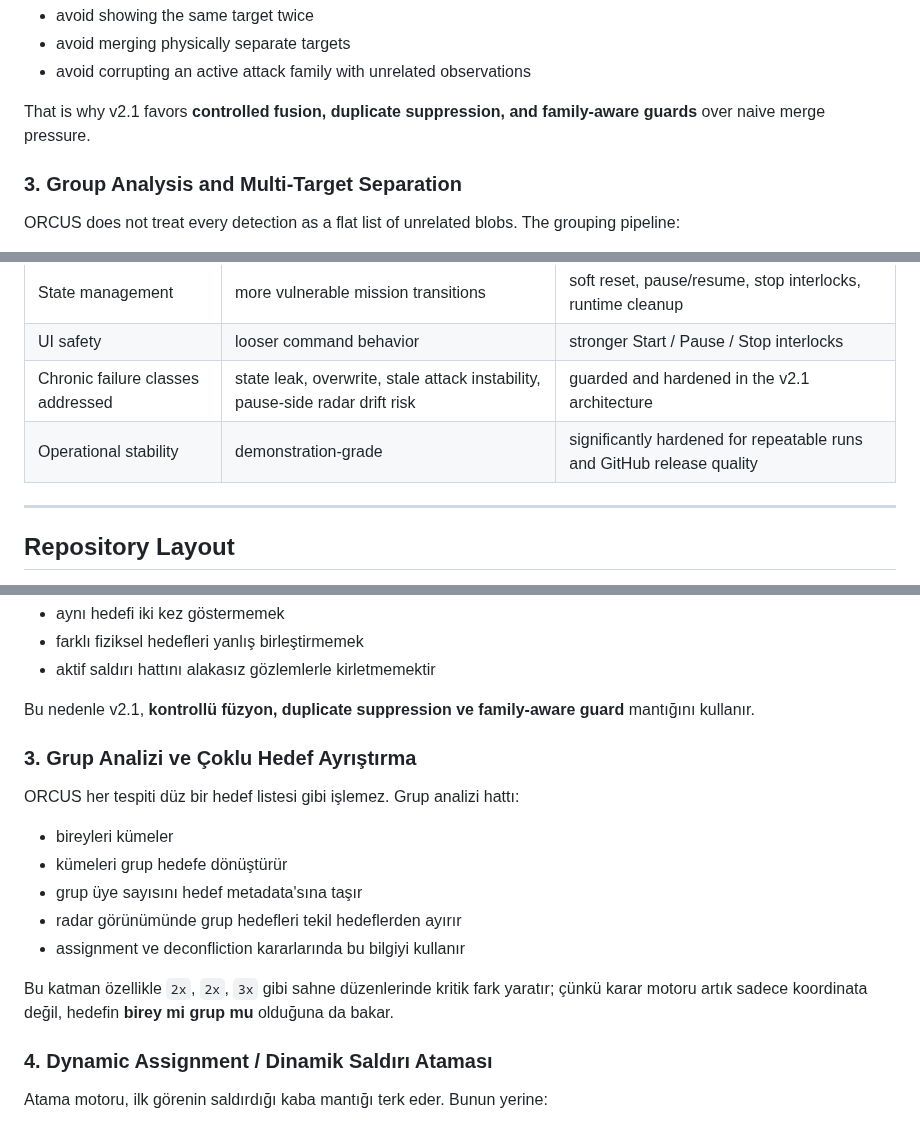
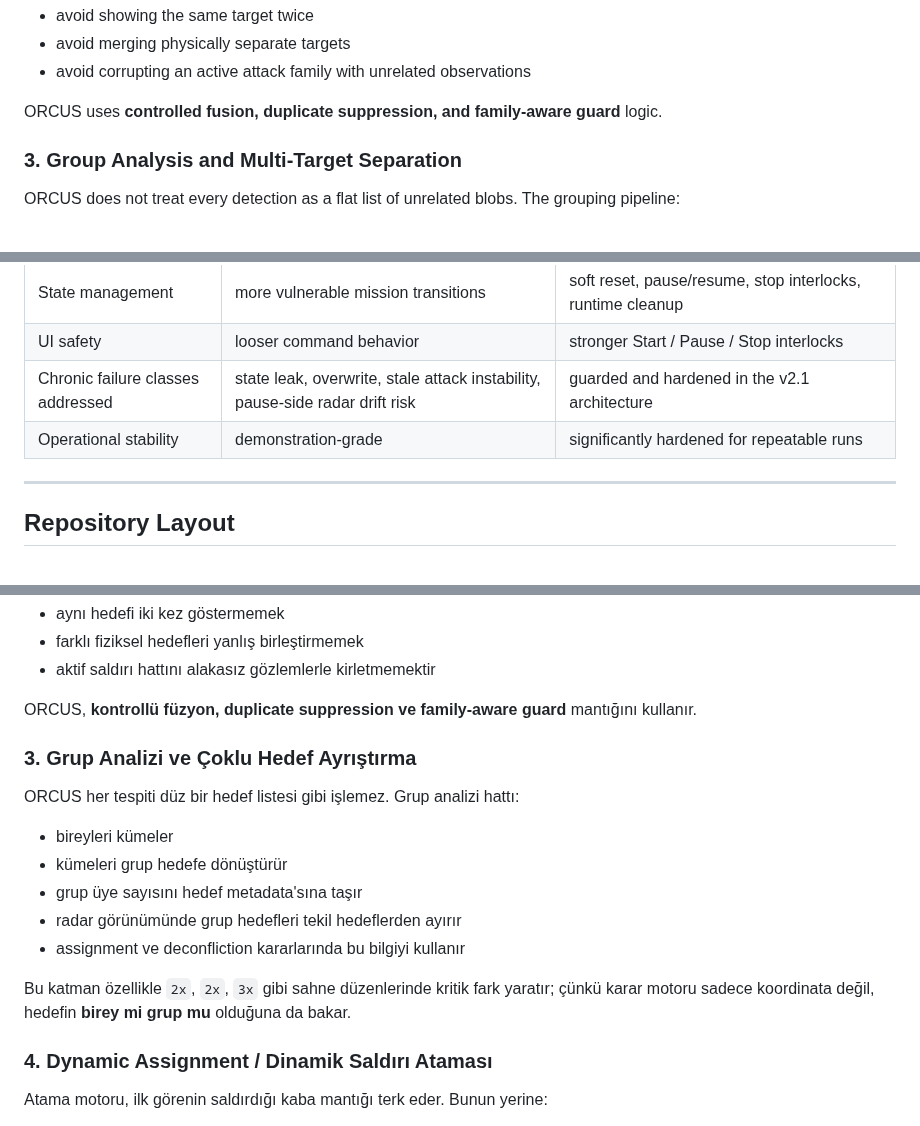
Before and after one commit to koesan/ORCUS, a Markdown page: README.md, 3 parts joined by grey strips. Drawn GitHub-style.

```diff
--- a/README.md
+++ b/README.md
@@ -164,7 +164,7 @@ The objective is not to merge aggressively. The objective is to:
 - avoid merging physically separate targets
 - avoid corrupting an active attack family with unrelated observations
 
-That is why v2.1 favors **controlled fusion, duplicate suppression, and family-aware guards** over naive merge pressure.
+ORCUS uses **controlled fusion, duplicate suppression, and family-aware guard** logic.
 
 ### 3. Group Analysis and Multi-Target Separation
 
@@ -240,7 +240,7 @@ This pipeline also:
 | State management | more vulnerable mission transitions | soft reset, pause/resume, stop interlocks, runtime cleanup |
 | UI safety | looser command behavior | stronger Start / Pause / Stop interlocks |
 | Chronic failure classes addressed | state leak, overwrite, stale attack instability, pause-side radar drift risk | guarded and hardened in the v2.1 architecture |
-| Operational stability | demonstration-grade | significantly hardened for repeatable runs and GitHub release quality |
+| Operational stability | demonstration-grade | significantly hardened for repeatable runs |
 
 ---
 
@@ -494,7 +494,7 @@ Amaç agresif merge yapmak değildir. Amaç:
 - farklı fiziksel hedefleri yanlış birleştirmemek
 - aktif saldırı hattını alakasız gözlemlerle kirletmemektir
 
-Bu nedenle v2.1, **kontrollü füzyon, duplicate suppression ve family-aware guard** mantığını kullanır.
+ORCUS, **kontrollü füzyon, duplicate suppression ve family-aware guard** mantığını kullanır.
 
 ### 3. Grup Analizi ve Çoklu Hedef Ayrıştırma
 
@@ -506,7 +506,7 @@ ORCUS her tespiti düz bir hedef listesi gibi işlemez. Grup analizi hattı:
 - radar görünümünde grup hedefleri tekil hedeflerden ayırır
 - assignment ve deconfliction kararlarında bu bilgiyi kullanır
 
-Bu katman özellikle `2x`, `2x`, `3x` gibi sahne düzenlerinde kritik fark yaratır; çünkü karar motoru artık sadece koordinata değil, hedefin **birey mi grup mu** olduğuna da bakar.
+Bu katman özellikle `2x`, `2x`, `3x` gibi sahne düzenlerinde kritik fark yaratır; çünkü karar motoru sadece koordinata değil, hedefin **birey mi grup mu** olduğuna da bakar.
 
 ### 4. Dynamic Assignment / Dinamik Saldırı Ataması
 
```
Also changed, not shown: other parts of README.md (+1 -1 lines).
